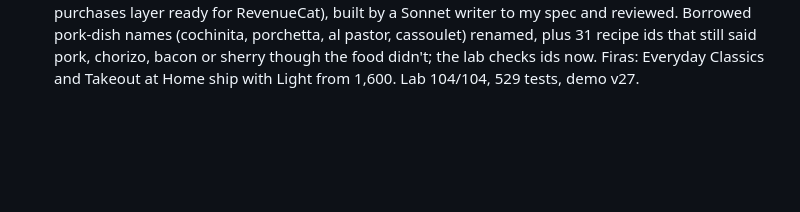
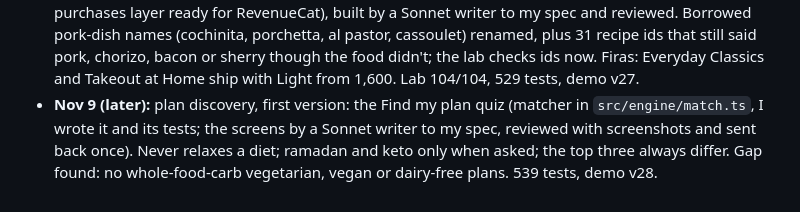
Before and after one commit to Firasmaraby/80-Meal-Planner, a Markdown page: content/STATUS.md, the part around the change. Drawn GitHub-style; blank space fills up the shorter version.

```diff
--- a/content/STATUS.md
+++ b/content/STATUS.md
@@ -153,3 +153,4 @@ Every family in CATALOG.md moves through these steps:
   - Rebuilt data. Tests (497), typecheck and the Playwright walk pass: 30 Everyday plans, no duplicate meals, no errors.
   - Done: dishes that borrowed pork dish names (cochinita pibil, porchetta, tofu al pastor, cassoulet) are renamed, and the house-word check now rejects those words and any pork or cerdo in a recipe id.
 - **Nov 9:** step 5 of NEXT.md shipped: the paywall screens (hard paywall with a free week, demo purchases layer ready for RevenueCat), built by a Sonnet writer to my spec and reviewed. Borrowed pork-dish names (cochinita, porchetta, al pastor, cassoulet) renamed, plus 31 recipe ids that still said pork, chorizo, bacon or sherry though the food didn't; the lab checks ids now. Firas: Everyday Classics and Takeout at Home ship with Light from 1,600. Lab 104/104, 529 tests, demo v27.
+- **Nov 9 (later):** plan discovery, first version: the Find my plan quiz (matcher in `src/engine/match.ts`, I wrote it and its tests; the screens by a Sonnet writer to my spec, reviewed with screenshots and sent back once). Never relaxes a diet; ramadan and keto only when asked; the top three always differ. Gap found: no whole-food-carb vegetarian, vegan or dairy-free plans. 539 tests, demo v28.
```
Also changed, not shown: docs/NEXT.md (+1 -0 lines).
